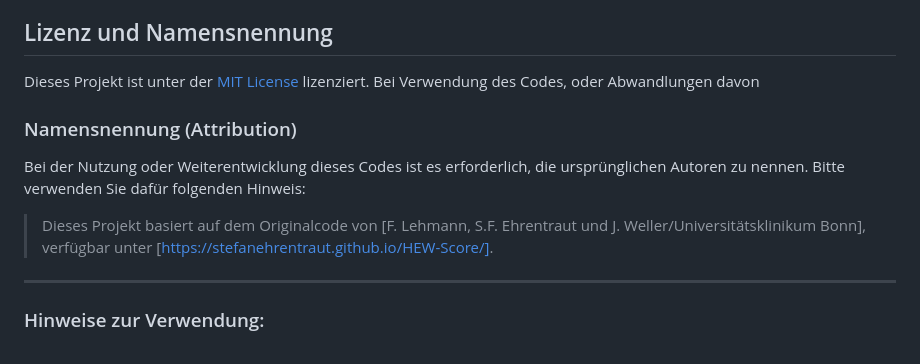
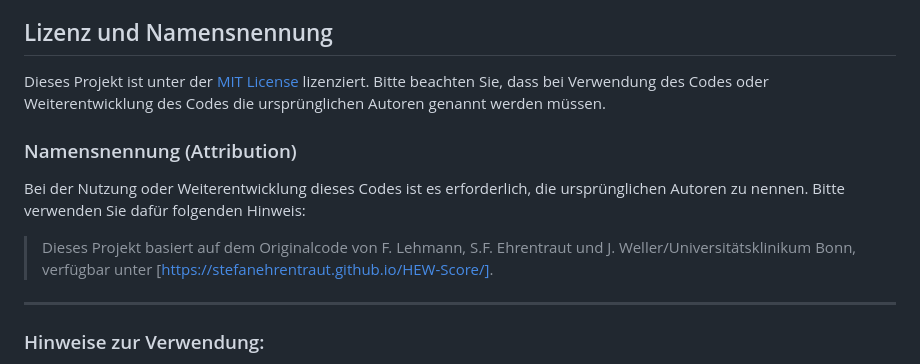
Before and after one commit to StefanEhrentraut/HEW-Score, a Markdown page: README.md, the part around the change. Rendered like a GitHub page.

```diff
--- a/README.md
+++ b/README.md
@@ -71,13 +71,14 @@ Weitere Informationen zum medizinischen Hintergrund des HEW-Tools finden Sie in
 
 ## Lizenz und Namensnennung
 
-Dieses Projekt ist unter der [MIT License](LICENSE) lizenziert. Bei Verwendung des Codes, oder Abwandlungen davon
+Dieses Projekt ist unter der [MIT License](LICENSE) lizenziert. Bitte beachten Sie, dass bei Verwendung des Codes oder Weiterentwicklung des Codes die ursprünglichen Autoren genannt werden müssen.
+
 
 ### Namensnennung (Attribution)
 
 Bei der Nutzung oder Weiterentwicklung dieses Codes ist es erforderlich, die ursprünglichen Autoren zu nennen. Bitte verwenden Sie dafür folgenden Hinweis:
 
-> Dieses Projekt basiert auf dem Originalcode von [F. Lehmann, S.F. Ehrentraut und J. Weller/Universitätsklinikum Bonn], verfügbar unter [https://stefanehrentraut.github.io/HEW-Score/].
+> Dieses Projekt basiert auf dem Originalcode von F. Lehmann, S.F. Ehrentraut und J. Weller/Universitätsklinikum Bonn, verfügbar unter [https://stefanehrentraut.github.io/HEW-Score/].
 
 ---
 
```
